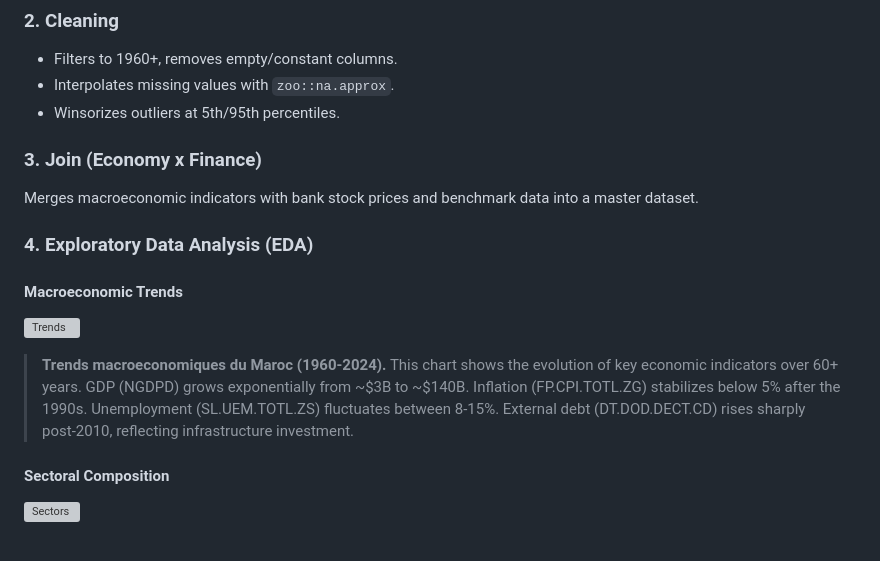
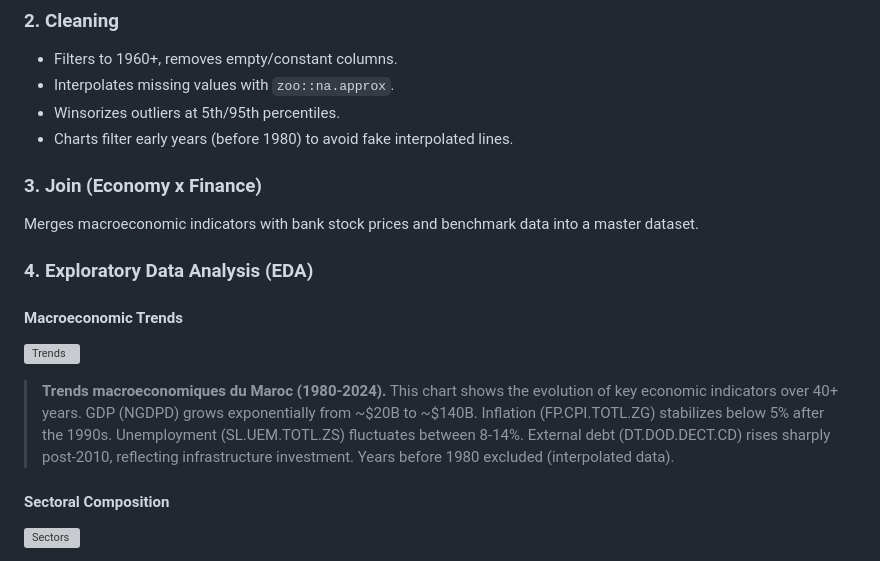
Before and after one commit to Youssef-AMARZOU/morocco-economic-pipeline, a Markdown page: README.md, the part around the change. Drawn GitHub-style; grey boxes are pictures that could not be loaded.

Commit message:
docs: update README - charts filter early years (no interpolation)

```diff
--- a/README.md
+++ b/README.md
@@ -105,6 +105,7 @@ Reads 4 source CSVs: `indicators_clean.csv`, `dim_indicators.csv`, `bank_prices.
 - Filters to 1960+, removes empty/constant columns.
 - Interpolates missing values with `zoo::na.approx`.
 - Winsorizes outliers at 5th/95th percentiles.
+- Charts filter early years (before 1980) to avoid fake interpolated lines.
 
 ### 3. Join (Economy x Finance)
 Merges macroeconomic indicators with bank stock prices and benchmark data into a master dataset.
@@ -113,7 +114,7 @@ Merges macroeconomic indicators with bank stock prices and benchmark data into a
 
 #### Macroeconomic Trends
 ![Trends](kaggle_kernel/out/trends.png)
-> **Trends macroeconomiques du Maroc (1960-2024).** This chart shows the evolution of key economic indicators over 60+ years. GDP (NGDPD) grows exponentially from ~$3B to ~$140B. Inflation (FP.CPI.TOTL.ZG) stabilizes below 5% after the 1990s. Unemployment (SL.UEM.TOTL.ZS) fluctuates between 8-15%. External debt (DT.DOD.DECT.CD) rises sharply post-2010, reflecting infrastructure investment.
+> **Trends macroeconomiques du Maroc (1980-2024).** This chart shows the evolution of key economic indicators over 40+ years. GDP (NGDPD) grows exponentially from ~$20B to ~$140B. Inflation (FP.CPI.TOTL.ZG) stabilizes below 5% after the 1990s. Unemployment (SL.UEM.TOTL.ZS) fluctuates between 8-14%. External debt (DT.DOD.DECT.CD) rises sharply post-2010, reflecting infrastructure investment. Years before 1980 excluded (interpolated data).
 
 #### Sectoral Composition
 ![Sectors](kaggle_kernel/out/sector.png)
```
